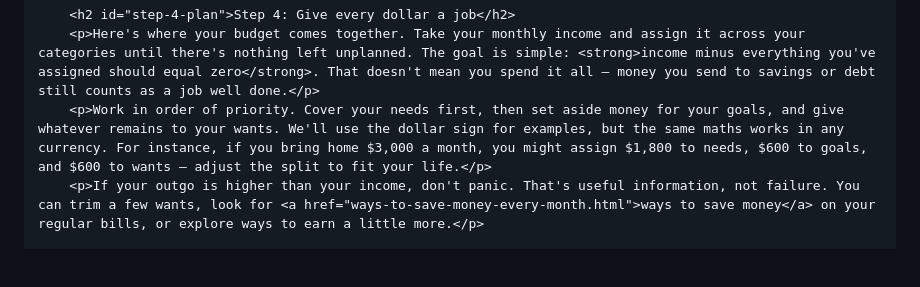
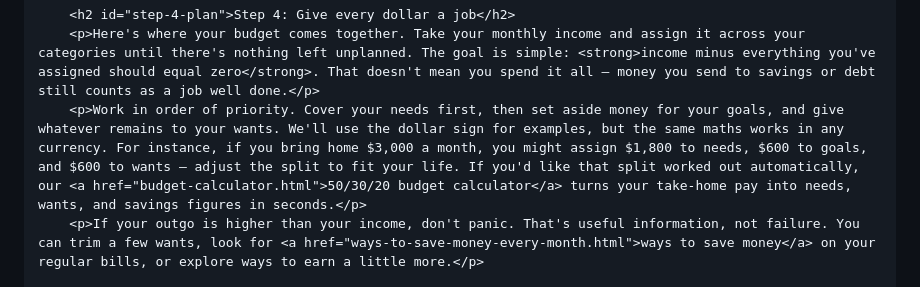
Before and after one commit to raushankumar1503/moneymindedguide, a Markdown page: content/articles/how-to-make-a-budget.md, the part around the change. Rendered like a GitHub page; blank space fills up the shorter version.

```diff
--- a/content/articles/how-to-make-a-budget.md
+++ b/content/articles/how-to-make-a-budget.md
@@ -84,7 +84,7 @@
 
         <h2 id="step-4-plan">Step 4: Give every dollar a job</h2>
         <p>Here's where your budget comes together. Take your monthly income and assign it across your categories until there's nothing left unplanned. The goal is simple: <strong>income minus everything you've assigned should equal zero</strong>. That doesn't mean you spend it all — money you send to savings or debt still counts as a job well done.</p>
-        <p>Work in order of priority. Cover your needs first, then set aside money for your goals, and give whatever remains to your wants. We'll use the dollar sign for examples, but the same maths works in any currency. For instance, if you bring home $3,000 a month, you might assign $1,800 to needs, $600 to goals, and $600 to wants — adjust the split to fit your life.</p>
+        <p>Work in order of priority. Cover your needs first, then set aside money for your goals, and give whatever remains to your wants. We'll use the dollar sign for examples, but the same maths works in any currency. For instance, if you bring home $3,000 a month, you might assign $1,800 to needs, $600 to goals, and $600 to wants — adjust the split to fit your life. If you'd like that split worked out automatically, our <a href="budget-calculator.html">50/30/20 budget calculator</a> turns your take-home pay into needs, wants, and savings figures in seconds.</p>
         <p>If your outgo is higher than your income, don't panic. That's useful information, not failure. You can trim a few wants, look for <a href="ways-to-save-money-every-month.html">ways to save money</a> on your regular bills, or explore ways to earn a little more.</p>
 
         <h2 id="step-5-track">Step 5: Track it and adjust</h2>
```
Also changed, not shown: content/articles/build-an-emergency-fund.md (+1 -1 lines), content/articles/how-does-a-401k-work.md (+1 -1 lines).
